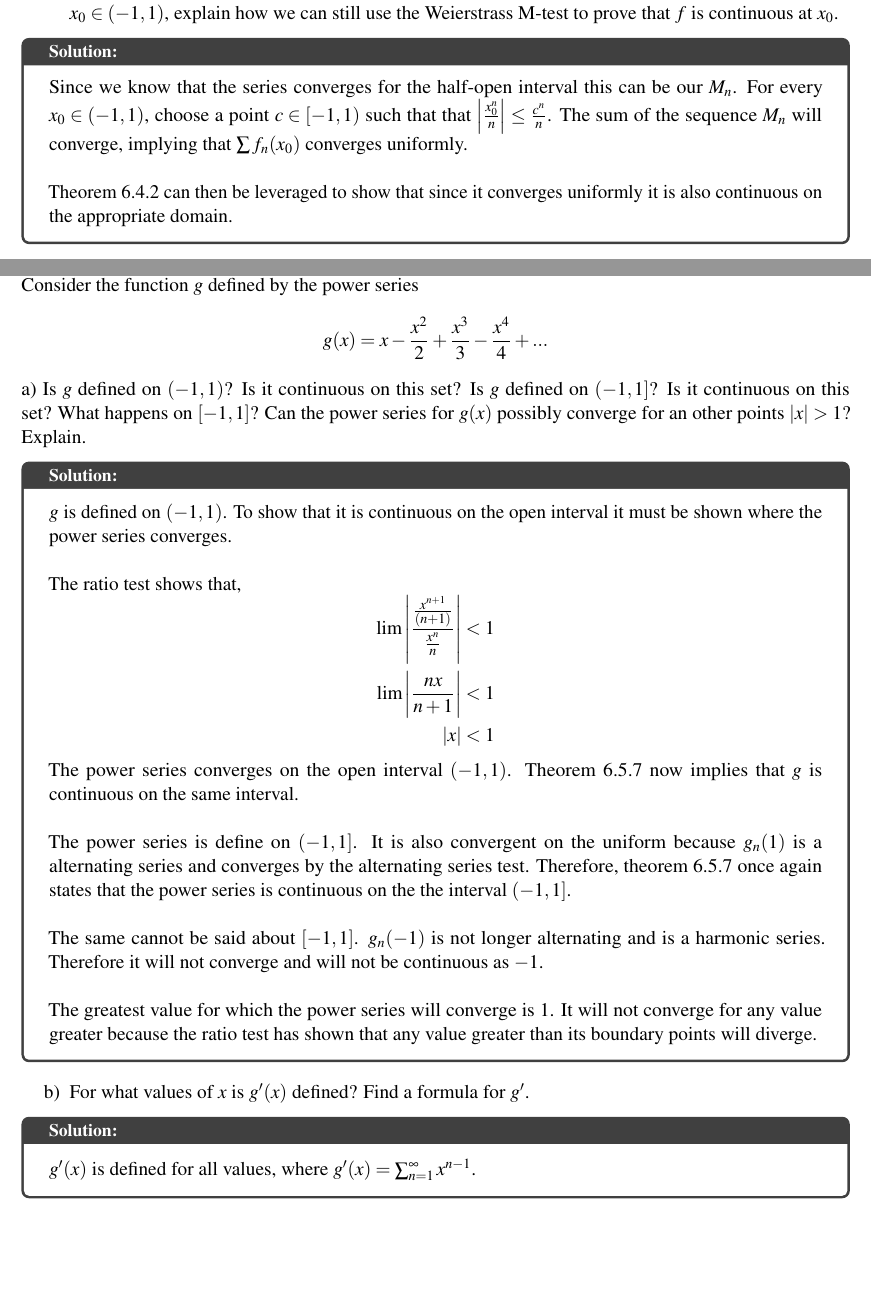
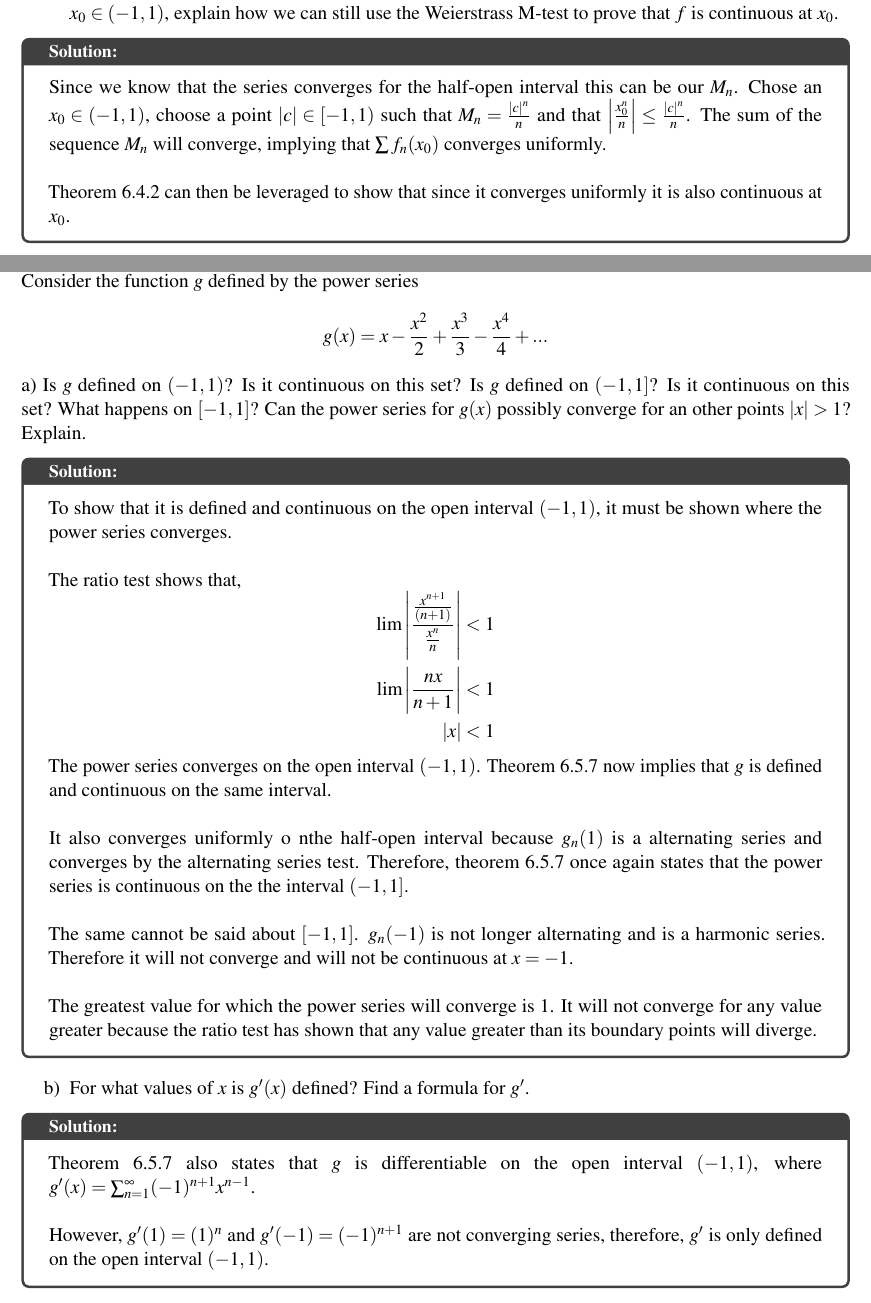
Before and after one commit to jjashinsky/MATH461, an R Markdown document (Homework/homework12.Rmd): two parts of pages 2 and 3 of 5, joined at a grey line, cut so that both start at the same text, the shorter picture padded with empty space. The pictures show the output file Homework/homework12.pdf that the author committed with the source.

Commit message:
finishing up HW12

```diff
--- a/Homework/homework12.Rmd
+++ b/Homework/homework12.Rmd
@@ -3,7 +3,7 @@ title: "HW #12"
 date: "`r format(Sys.time(), '%B %d, %Y')`"
 author: "Jacob Jashinsky"
 class: "Math 461"
-hours: "5 Hours"
+hours: "6 Hours"
 section: "01"
 professor: "Lawrence Chilton"
 due: "`r format(Sys.time(), '%B %d, %Y')`"
@@ -91,9 +91,9 @@ converges for every $x$ in the half-open interval $[-1,1)$ but does not converge
 
 
 \begin{solution}
-Since we know that the series converges for the half-open interval this can be our $M_n$. For every $x_0 \in (-1,1)$, choose a point $c \in [-1,1)$ such that that $\left| \frac{x_0^n}{n} \right| \le \frac{c^n}{n}$. The sum of the sequence $M_n$ will converge, implying that $\sum  f_n(x_0)$ converges uniformly. \\
+Since we know that the series converges for the half-open interval this can be our $M_n$. Chose an $x_0 \in (-1,1)$, choose a point $|c| \in [-1,1)$ such that $M_n = \frac{|c|^n}{n}$ and that $\left| \frac{x_0^n}{n} \right| \le \frac{|c|^n}{n}$. The sum of the sequence $M_n$ will converge, implying that $\sum  f_n(x_0)$ converges uniformly. \\
 
-Theorem 6.4.2 can then be leveraged to show that since it converges uniformly it is also continuous on the appropriate domain.
+Theorem 6.4.2 can then be leveraged to show that since it converges uniformly it is also continuous at $x_0$.
 \end{solution}
 
 
@@ -110,7 +110,7 @@ $$
 a) Is $g$ defined on $(-1,1)$? Is it continuous on this set? Is $g$ defined on $(-1,1]$? Is it continuous on this set? What happens on $[-1,1]$? Can the power series for $g(x)$ possibly converge for an other points $|x| > 1$? Explain.
 
 \begin{solution}
-$g$ is defined on $(-1,1)$. To show that it is continuous on the open interval it must be shown where the power series converges. \\
+To show that it is defined and continuous on the open interval $(-1,1)$, it must be shown where the power series converges. \\
 
 The ratio test shows that,
 $$
@@ -120,11 +120,11 @@ $$
 |x| &< 1
 \end{aligned}
 $$
-The power series converges on the open interval $(-1,1)$. Theorem 6.5.7 now implies that $g$ is continuous on the same interval. \\
+The power series converges on the open interval $(-1,1)$. Theorem 6.5.7 now implies that $g$ is defined and continuous on the same interval. \\
 
-The power series is define on $(-1,1]$. It is also convergent on the uniform because $g_n(1)$ is a alternating series and converges by the alternating series test. Therefore, theorem 6.5.7 once again states that the power series is continuous on the the interval $(-1,1]$. \\
+It also converges uniformly o nthe half-open interval because $g_n(1)$ is a alternating series and converges by the alternating series test. Therefore, theorem 6.5.7 once again states that the power series is continuous on the the interval $(-1,1]$. \\
 
-The same cannot be said about $[-1,1]$. $g_n(-1)$ is not longer alternating and is a harmonic series. Therefore it will not converge and will not be continuous as $-1$. \\
+The same cannot be said about $[-1,1]$. $g_n(-1)$ is not longer alternating and is a harmonic series. Therefore it will not converge and will not be continuous at $x=-1$. \\
 
 The greatest value for which the power series will converge is 1. It will not converge for any value greater because the ratio test has shown that any value greater than its boundary points will diverge.
 \end{solution}
@@ -133,7 +133,9 @@ The greatest value for which the power series will converge is 1. It will not co
 b) For what values of $x$ is $g'(x)$ defined? Find a formula for $g'$.
 
 \begin{solution}
-$g'(x)$ is defined for all values, where $g'(x) = \sum_{n=1}^\infty x^{n-1}$.
+Theorem 6.5.7 also states that $g$ is differentiable on the open interval $(-1,1)$, where $g'(x) = \sum_{n=1}^\infty (-1)^{n+1}x^{n-1}$. \\
+
+However, $g'(1) = (1)^n$ and $g'(-1)=(-1)^{n+1}$ are not converging series, therefore, $g'$ is only defined on the open interval $(-1,1)$.
 \end{solution}
 
 
```
Also changed, not shown: Homework/homework12.pdf, Homework/homework12.Rmd (11 more changed lines).
